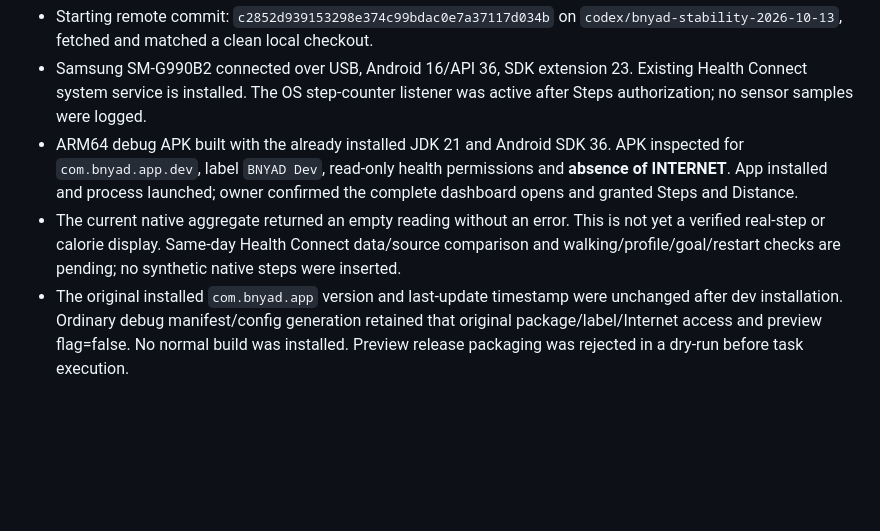
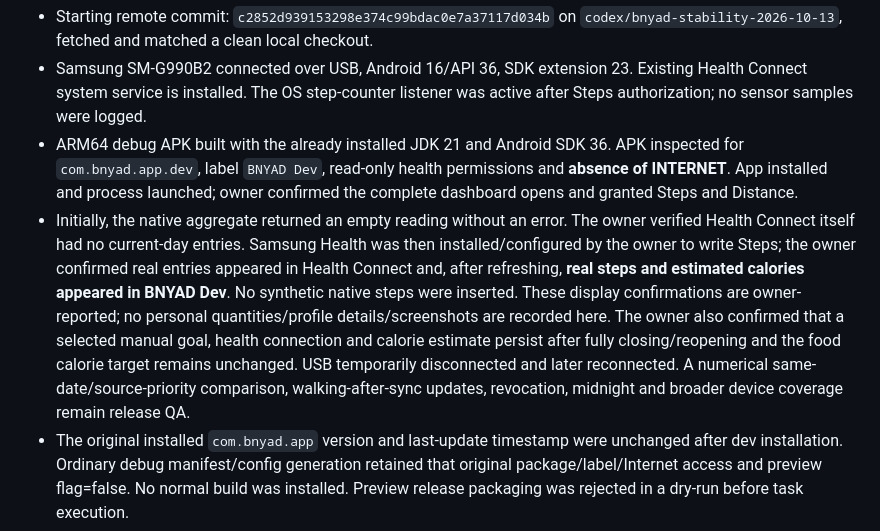
Before and after one commit to ahmadosmanr3-hue/bnyad, a Markdown page: ANDROID_PREVIEW.md, the part around the change. Rendered like a GitHub page; blank space fills up the shorter version.

Commit message:
Record successful Samsung real-step and restart verification

```diff
--- a/ANDROID_PREVIEW.md
+++ b/ANDROID_PREVIEW.md
@@ -94,10 +94,18 @@ device results separately and never commit personal measurements/screenshots.
   APK inspected for `com.bnyad.app.dev`, label `BNYAD Dev`, read-only health
   permissions and **absence of INTERNET**. App installed and process launched;
   owner confirmed the complete dashboard opens and granted Steps and Distance.
-- The current native aggregate returned an empty reading without an error.
-  This is not yet a verified real-step or calorie display. Same-day Health
-  Connect data/source comparison and walking/profile/goal/restart checks are
-  pending; no synthetic native steps were inserted.
+- Initially, the native aggregate returned an empty reading without an error.
+  The owner verified Health Connect itself had no current-day entries. Samsung
+  Health was then installed/configured by the owner to write Steps; the owner
+  confirmed real entries appeared in Health Connect and, after refreshing,
+  **real steps and estimated calories appeared in BNYAD Dev**. No synthetic
+  native steps were inserted. These display confirmations are owner-reported;
+  no personal quantities/profile details/screenshots are recorded here.
+  The owner also confirmed that a selected manual goal, health connection and
+  calorie estimate persist after fully closing/reopening and the food calorie
+  target remains unchanged. USB temporarily disconnected and later reconnected.
+  A numerical same-date/source-priority comparison, walking-after-sync updates,
+  revocation, midnight and broader device coverage remain release QA.
 - The original installed `com.bnyad.app` version and last-update timestamp were
   unchanged after dev installation. Ordinary debug manifest/config generation
   retained that original package/label/Internet access and preview flag=false.
```
